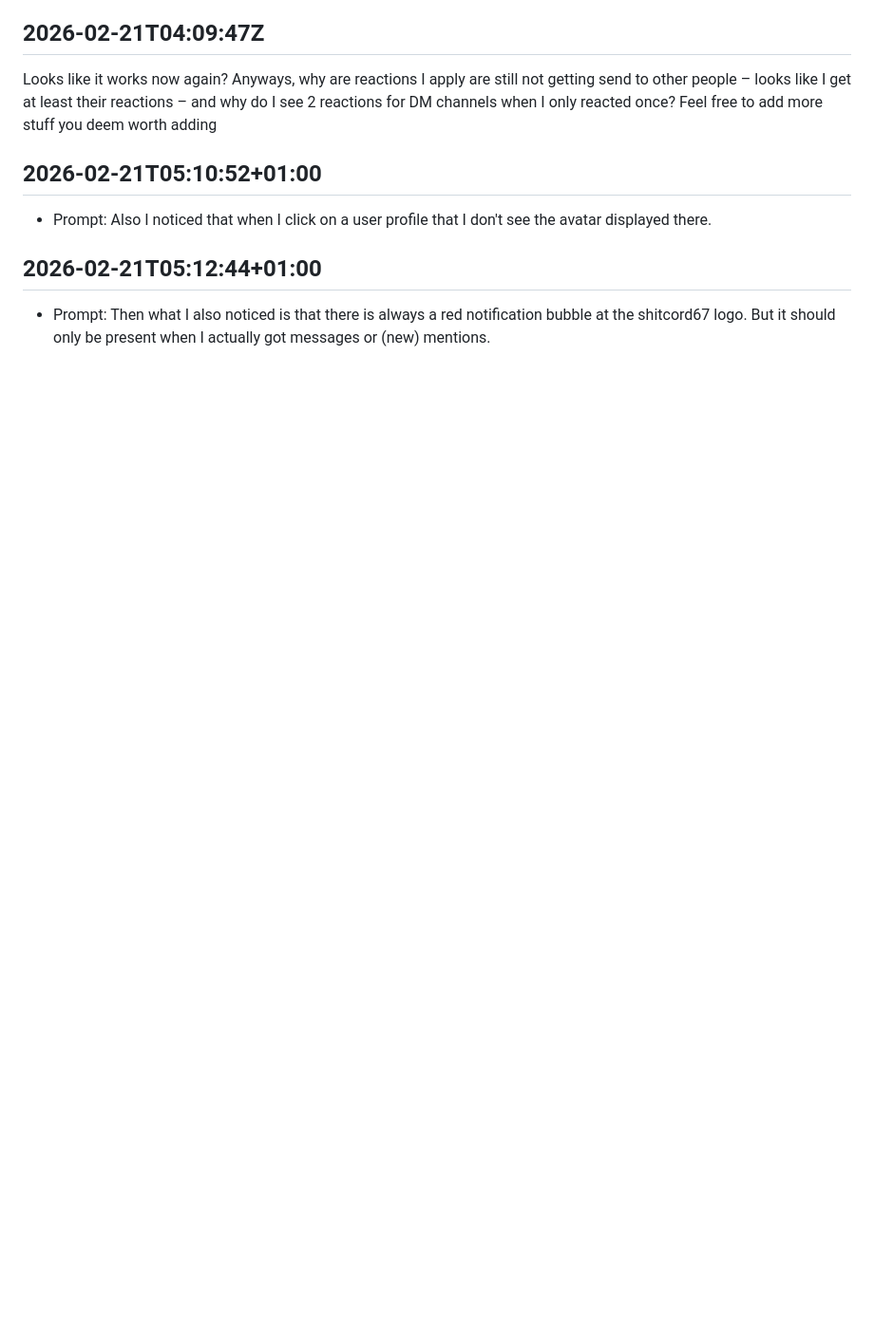
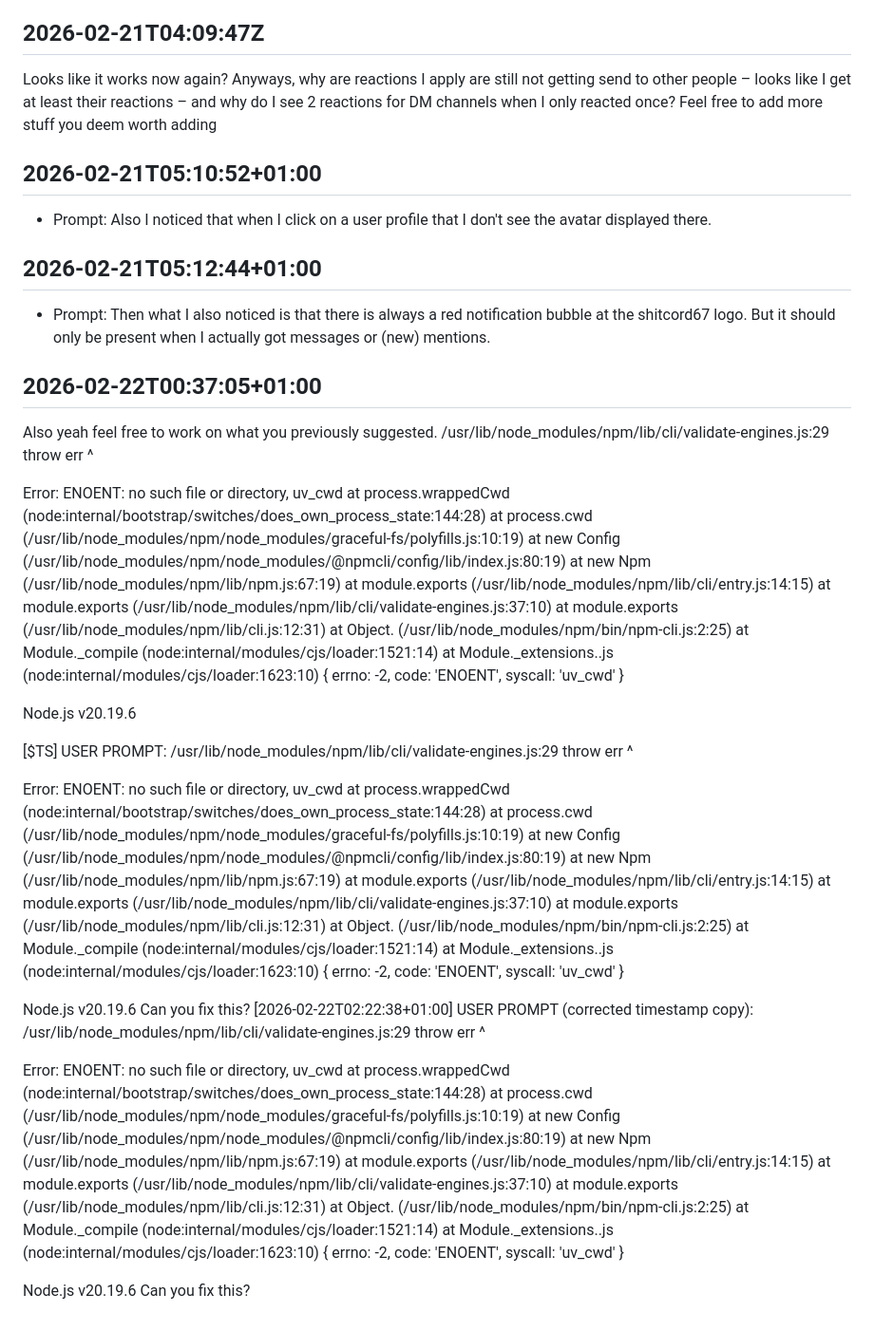
Before and after one commit to shitcord67/shitcord67, a Markdown page: CONTINUITY_LOG.md, the part around the change. Shown at 95% size. GitHub-like rendering; blank space fills up the shorter version.

Commit message:
chore: log npm uv_cwd troubleshooting prompt

```diff
--- a/CONTINUITY_LOG.md
+++ b/CONTINUITY_LOG.md
@@ -89,3 +89,72 @@ Looks like it works now again? Anyways, why are reactions I apply are still not
 
 ## 2026-02-21T05:12:44+01:00
 - Prompt: Then what I also noticed is that there is always a red notification bubble at the shitcord67 logo. But it should only be present when I actually got messages or (new) mentions.
+## 2026-02-22T00:37:05+01:00
+Also yeah feel free to work on what you previously suggested. /usr/lib/node_modules/npm/lib/cli/validate-engines.js:29
+    throw err
+    ^
+
+Error: ENOENT: no such file or directory, uv_cwd
+    at process.wrappedCwd (node:internal/bootstrap/switches/does_own_process_state:144:28)
+    at process.cwd (/usr/lib/node_modules/npm/node_modules/graceful-fs/polyfills.js:10:19)
+    at new Config (/usr/lib/node_modules/npm/node_modules/@npmcli/config/lib/index.js:80:19)
+    at new Npm (/usr/lib/node_modules/npm/lib/npm.js:67:19)
+    at module.exports (/usr/lib/node_modules/npm/lib/cli/entry.js:14:15)
+    at module.exports (/usr/lib/node_modules/npm/lib/cli/validate-engines.js:37:10)
+    at module.exports (/usr/lib/node_modules/npm/lib/cli.js:12:31)
+    at Object.<anonymous> (/usr/lib/node_modules/npm/bin/npm-cli.js:2:25)
+    at Module._compile (node:internal/modules/cjs/loader:1521:14)
+    at Module._extensions..js (node:internal/modules/cjs/loader:1623:10) {
+  errno: -2,
+  code: 'ENOENT',
+  syscall: 'uv_cwd'
+}
+
+Node.js v20.19.6
+
+[$TS] USER PROMPT:
+/usr/lib/node_modules/npm/lib/cli/validate-engines.js:29
+    throw err
+    ^
+
+Error: ENOENT: no such file or directory, uv_cwd
+    at process.wrappedCwd (node:internal/bootstrap/switches/does_own_process_state:144:28)
+    at process.cwd (/usr/lib/node_modules/npm/node_modules/graceful-fs/polyfills.js:10:19)
+    at new Config (/usr/lib/node_modules/npm/node_modules/@npmcli/config/lib/index.js:80:19)
+    at new Npm (/usr/lib/node_modules/npm/lib/npm.js:67:19)
+    at module.exports (/usr/lib/node_modules/npm/lib/cli/entry.js:14:15)
+    at module.exports (/usr/lib/node_modules/npm/lib/cli/validate-engines.js:37:10)
+    at module.exports (/usr/lib/node_modules/npm/lib/cli.js:12:31)
+    at Object.<anonymous> (/usr/lib/node_modules/npm/bin/npm-cli.js:2:25)
+    at Module._compile (node:internal/modules/cjs/loader:1521:14)
+    at Module._extensions..js (node:internal/modules/cjs/loader:1623:10) {
+  errno: -2,
+  code: 'ENOENT',
+  syscall: 'uv_cwd'
+}
+
+Node.js v20.19.6
+Can you fix this?
+[2026-02-22T02:22:38+01:00] USER PROMPT (corrected timestamp copy):
+/usr/lib/node_modules/npm/lib/cli/validate-engines.js:29
+    throw err
+    ^
+
+Error: ENOENT: no such file or directory, uv_cwd
+    at process.wrappedCwd (node:internal/bootstrap/switches/does_own_process_state:144:28)
+    at process.cwd (/usr/lib/node_modules/npm/node_modules/graceful-fs/polyfills.js:10:19)
+    at new Config (/usr/lib/node_modules/npm/node_modules/@npmcli/config/lib/index.js:80:19)
+    at new Npm (/usr/lib/node_modules/npm/lib/npm.js:67:19)
+    at module.exports (/usr/lib/node_modules/npm/lib/cli/entry.js:14:15)
+    at module.exports (/usr/lib/node_modules/npm/lib/cli/validate-engines.js:37:10)
+    at module.exports (/usr/lib/node_modules/npm/lib/cli.js:12:31)
+    at Object.<anonymous> (/usr/lib/node_modules/npm/bin/npm-cli.js:2:25)
+    at Module._compile (node:internal/modules/cjs/loader:1521:14)
+    at Module._extensions..js (node:internal/modules/cjs/loader:1623:10) {
+  errno: -2,
+  code: 'ENOENT',
+  syscall: 'uv_cwd'
+}
+
+Node.js v20.19.6
+Can you fix this?
```
